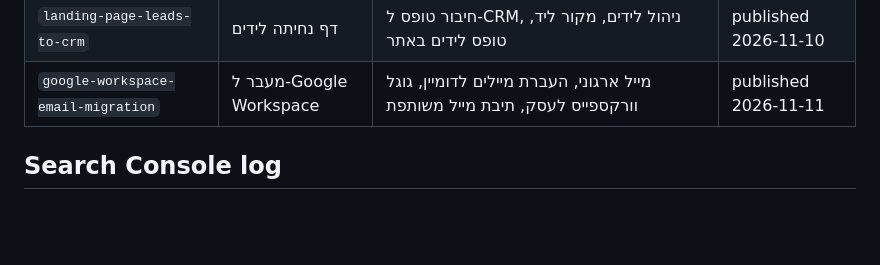
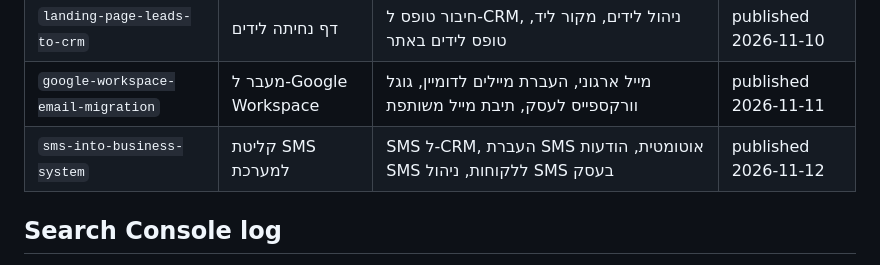
Before and after one commit to kobibest/eitan-digital-site, a Markdown page: docs/keywords.md, the part around the change. Drawn GitHub-style; blank space fills up the shorter version.

Commit message:
Publish approved article: getting SMS into the business system
Claude-Session: https://claude.ai/code/session_016vGyV9vor57eW3HpuSbQCs

```diff
--- a/docs/keywords.md
+++ b/docs/keywords.md
@@ -41,6 +41,7 @@ Data comes from the Make scenario "Search Console API (Claude)" (property `https
 | `digital-signature-for-business` | חתימה דיגיטלית לעסק | חתימה דיגיטלית על מסמכים, חתימה אלקטרונית, טפסים דיגיטליים, מסמכים לחתימה ללקוחות | published 2026-11-09 |
 | `landing-page-leads-to-crm` | דף נחיתה לידים | חיבור טופס ל-CRM, ניהול לידים, מקור ליד, טופס לידים באתר | published 2026-11-10 |
 | `google-workspace-email-migration` | מעבר ל-Google Workspace | מייל ארגוני, העברת מיילים לדומיין, גוגל וורקספייס לעסק, תיבת מייל משותפת | published 2026-11-11 |
+| `sms-into-business-system` | קליטת SMS למערכת | SMS ל-CRM, העברת SMS אוטומטית, הודעות SMS ללקוחות, ניהול SMS בעסק | published 2026-11-12 |
 
 ## Search Console log
 - 2026-10-27: property verified, sitemap submitted 2026-10-24 (11 URLs, 0 indexed yet). No query data yet, the site is new.
```
Also changed, not shown: docs/blog.md (+1 -1 lines).
